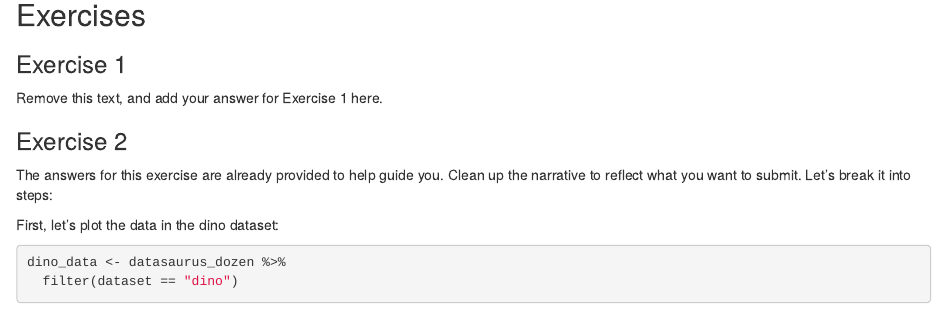
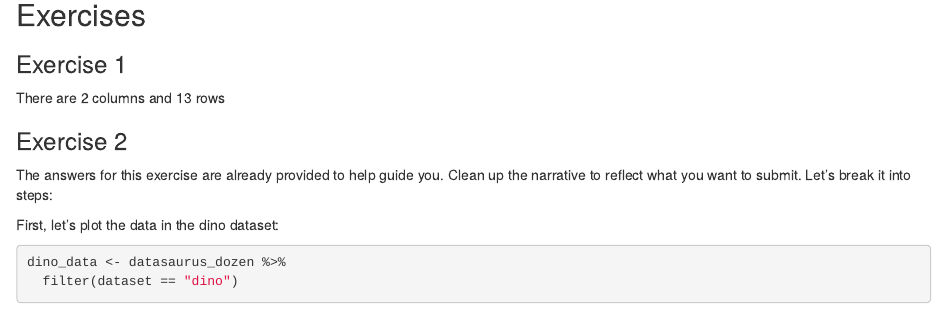
Before and after one commit to haleylam0704/Lab1, an R Markdown document (lab-01-hello-r.Rmd): the page in a window 1100 px wide, from 310 px down. Rendered offline with R 4.5, knitr and Pandoc, with nearby package versions; some code elsewhere in the file could not run offline.

Commit message:
Added answer to #1

```diff
--- a/lab-01-hello-r.Rmd
+++ b/lab-01-hello-r.Rmd
@@ -20,7 +20,8 @@ data("datasaurus_dozen")
 
 ### Exercise 1
 
-Remove this text, and add your answer for Exercise 1 here.
+There are 2 columns and 13 rows
+
 
 ### Exercise 2
 
```
